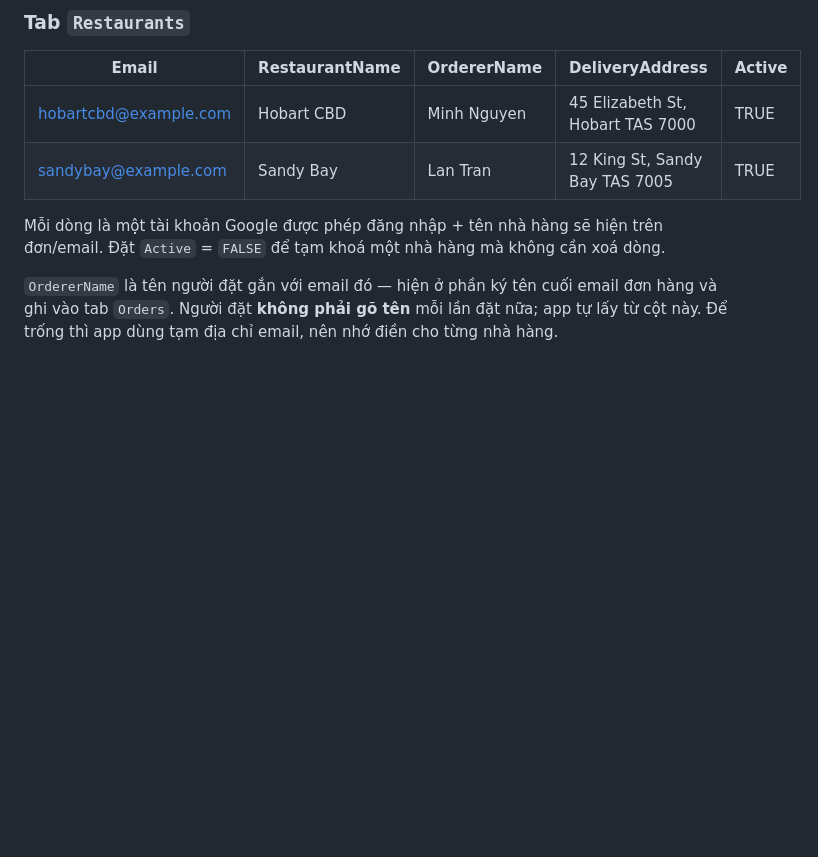
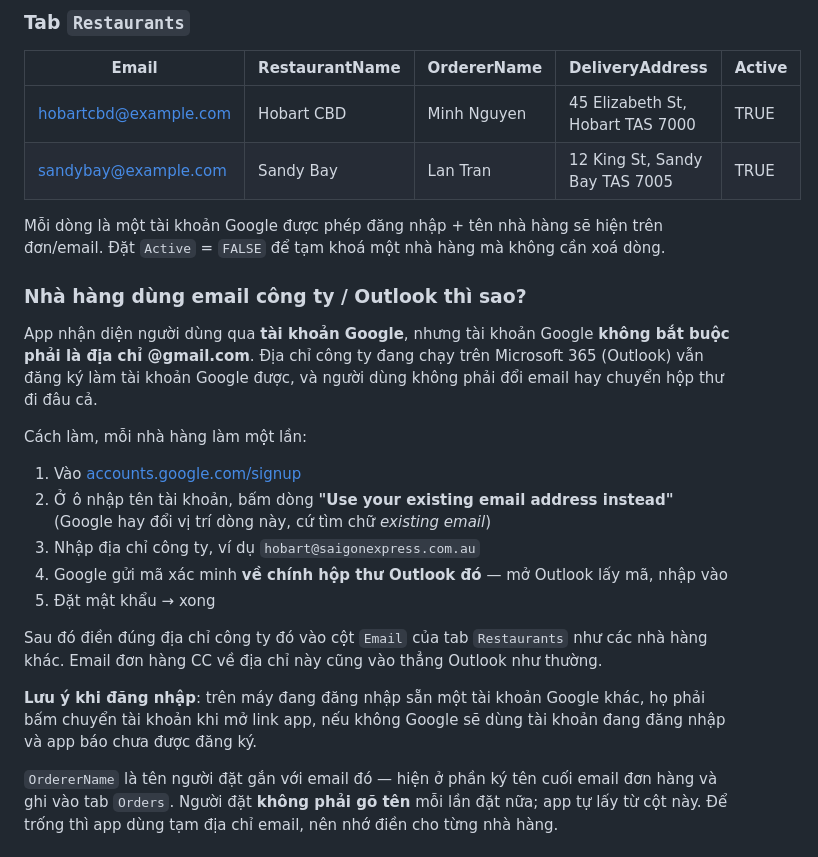
Before and after one commit to lqhoa612/CKOA, a Markdown page: SETUP.md, the part around the change. Rendered like a GitHub page; blank space fills up the shorter version.

Commit message:
Ghi chú cách thêm nhà hàng dùng email công ty trên Outlook
Tài khoản Google không bắt buộc phải là địa chỉ @gmail.com: địa chỉ công
ty đang chạy trên Microsoft 365 vẫn đăng ký làm tài khoản Google được,
hộp thư vẫn nằm nguyên ở Outlook. Nhờ vậy nhóm nhà hàng dùng email công
ty vào được app mà không cần đổi cách đăng nhập của app.

Chỉ sửa SETUP.md, không đổi file nào trong src/.

Co-Authored-By: Claude Opus 5 <noreply@anthropic.com>
Claude-Session: https://claude.ai/code/session_01AiXx131x9UU1AGXZD9fnrZ

```diff
--- a/SETUP.md
+++ b/SETUP.md
@@ -69,6 +69,22 @@ App chỉ hiển thị những ngày giao còn trong hạn, và kiểm tra lại
 | sandybay@example.com | Sandy Bay | Lan Tran | 12 King St, Sandy Bay TAS 7005 | TRUE |
 
 Mỗi dòng là một tài khoản Google được phép đăng nhập + tên nhà hàng sẽ hiện trên đơn/email. Đặt `Active` = `FALSE` để tạm khoá một nhà hàng mà không cần xoá dòng.
+
+### Nhà hàng dùng email công ty / Outlook thì sao?
+
+App nhận diện người dùng qua **tài khoản Google**, nhưng tài khoản Google **không bắt buộc phải là địa chỉ @gmail.com**. Địa chỉ công ty đang chạy trên Microsoft 365 (Outlook) vẫn đăng ký làm tài khoản Google được, và người dùng không phải đổi email hay chuyển hộp thư đi đâu cả.
+
+Cách làm, mỗi nhà hàng làm một lần:
+
+1. Vào [accounts.google.com/signup](https://accounts.google.com/signup)
+2. Ở ô nhập tên tài khoản, bấm dòng **"Use your existing email address instead"** (Google hay đổi vị trí dòng này, cứ tìm chữ *existing email*)
+3. Nhập địa chỉ công ty, ví dụ `hobart@saigonexpress.com.au`
+4. Google gửi mã xác minh **về chính hộp thư Outlook đó** — mở Outlook lấy mã, nhập vào
+5. Đặt mật khẩu → xong
+
+Sau đó điền đúng địa chỉ công ty đó vào cột `Email` của tab `Restaurants` như các nhà hàng khác. Email đơn hàng CC về địa chỉ này cũng vào thẳng Outlook như thường.
+
+**Lưu ý khi đăng nhập**: trên máy đang đăng nhập sẵn một tài khoản Google khác, họ phải bấm chuyển tài khoản khi mở link app, nếu không Google sẽ dùng tài khoản đang đăng nhập và app báo chưa được đăng ký.
 
 `OrdererName` là tên người đặt gắn với email đó — hiện ở phần ký tên cuối email đơn hàng và ghi vào tab `Orders`. Người đặt **không phải gõ tên** mỗi lần đặt nữa; app tự lấy từ cột này. Để trống thì app dùng tạm địa chỉ email, nên nhớ điền cho từng nhà hàng.
 
```
